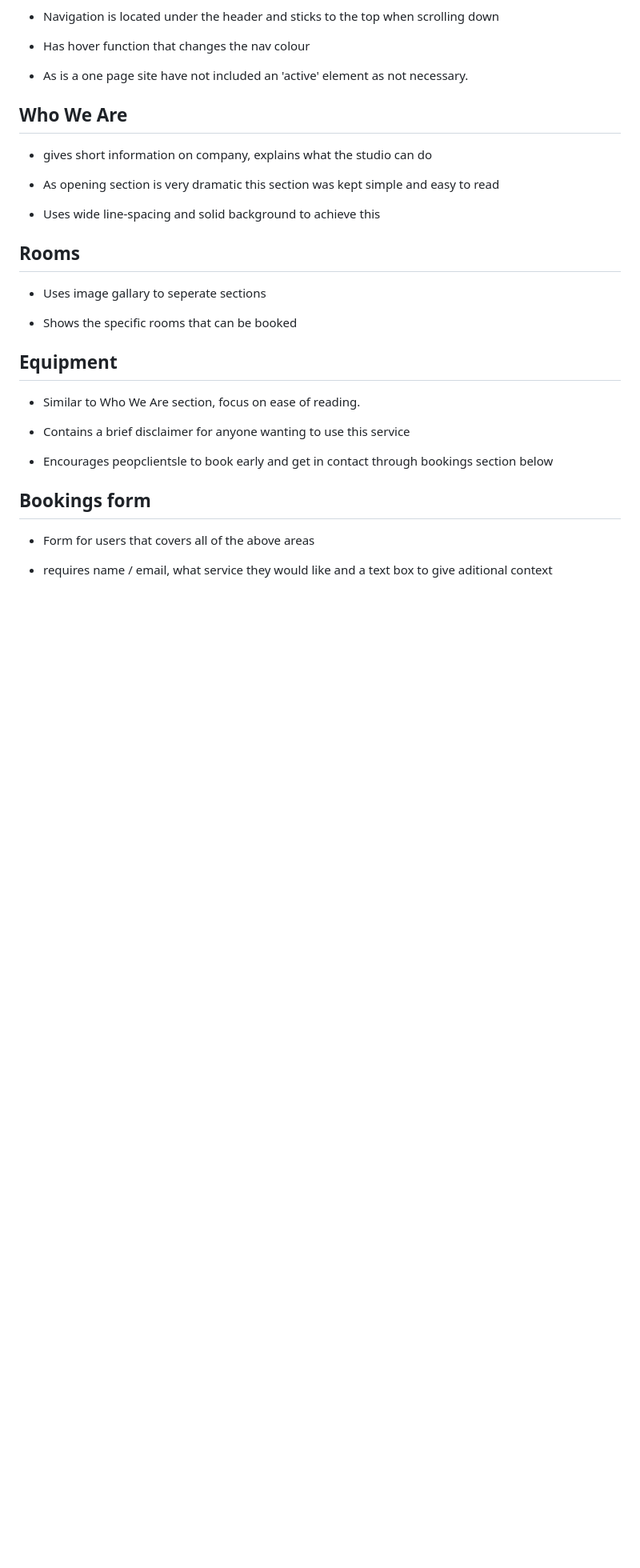
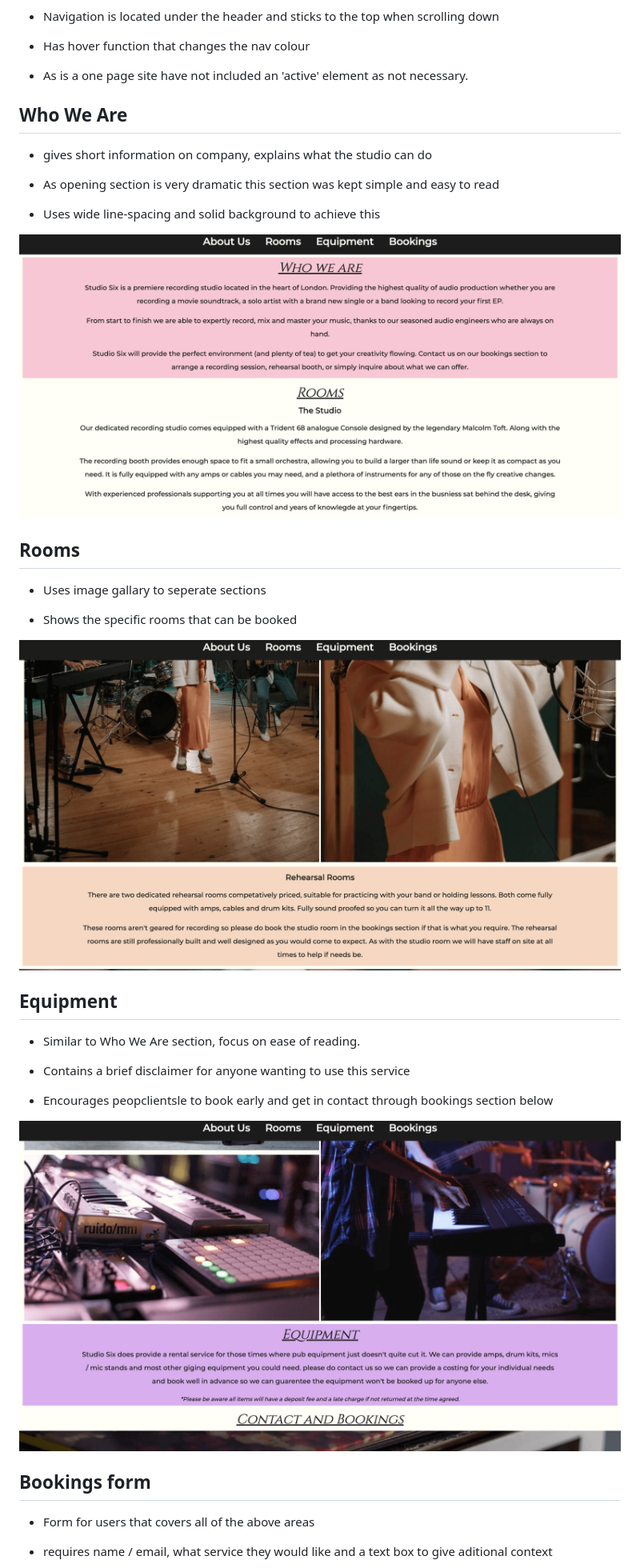
Before and after one commit to dilner1/Portfolio_one, a Markdown page: README.md, the part around the change printed below. Shown: that part at 80% size. Rendered like a GitHub page; pictures changed too: assets/images/equipment_section.png (added), assets/images/rehearsal_rooms_section.png (added), assets/images/who_we_are_section.png (added); blank space fills up the shorter version.

Commit message:
Adding images to readme

```diff
--- a/README.md
+++ b/README.md
@@ -33,6 +33,7 @@ The site uses a one page format, this makes it especially easy to naviagte on mo
 
 - Uses wide line-spacing and solid background to achieve this
 
+![About us section](assets/images/who_we_are_section.png)
 
 ## Rooms
 
@@ -40,6 +41,7 @@ The site uses a one page format, this makes it especially easy to naviagte on mo
 
 - Shows the specific rooms that can be booked
 
+![rehearsal rooms section](assets/images/rehearsal_rooms_section.png)
 
 ## Equipment
 
@@ -49,8 +51,9 @@ The site uses a one page format, this makes it especially easy to naviagte on mo
 
 - Encourages peopclientsle to book early and get in contact through bookings section below
 
+![equipment section](assets/images/equipment_section.png)
 
-## Bookings form
+ ## Bookings form
 
 - Form for users that covers all of the above areas
 
```
Also changed, not shown: other parts of README.md (+3 -2 lines), assets/images/bookings_section.png (added).
